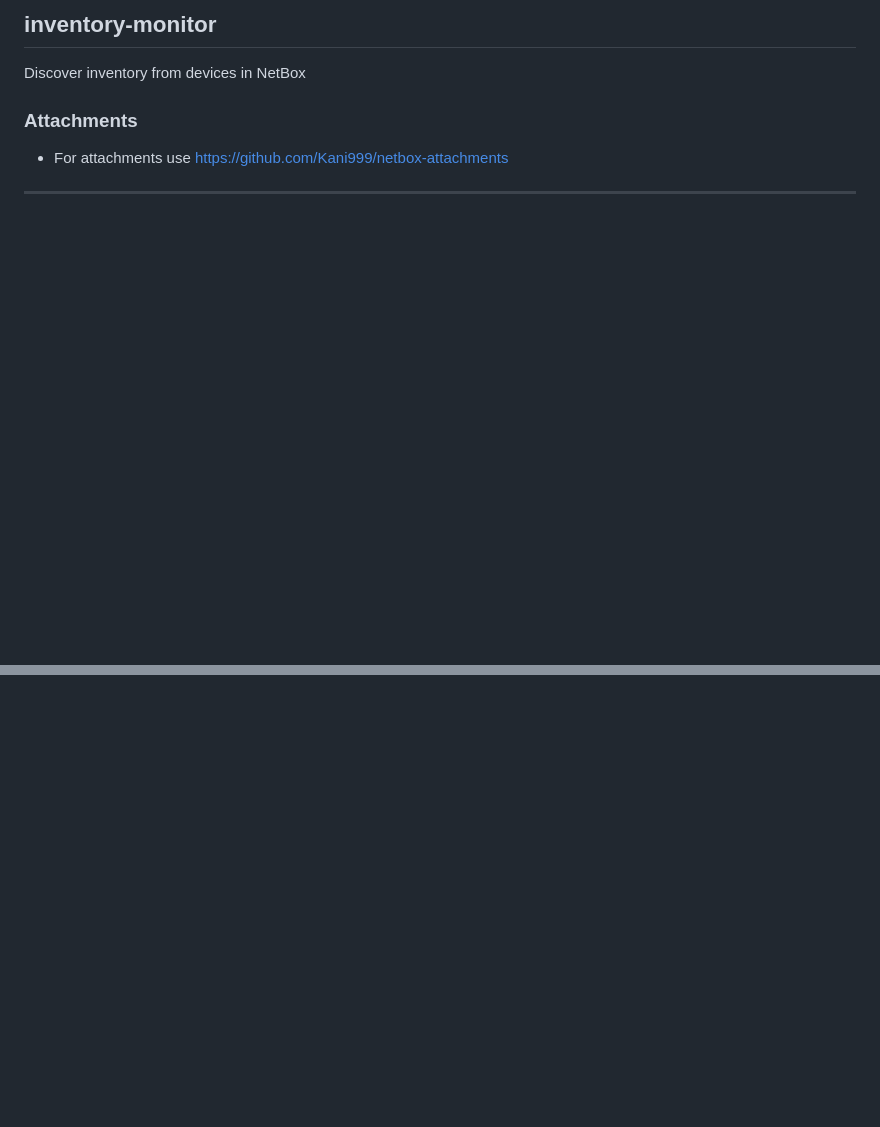
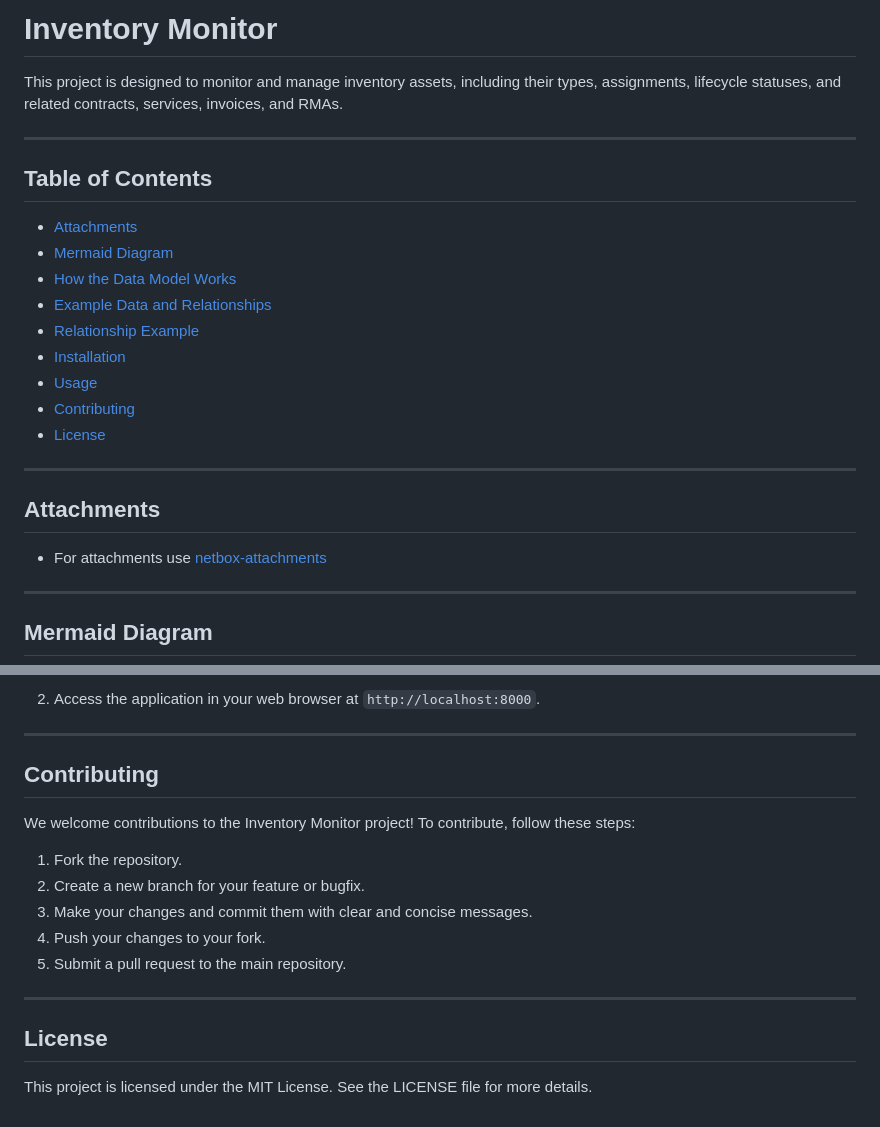
Before and after one commit to rizlas/inventory-monitor-plugin, a Markdown page: README.md, 2 parts joined by grey strips. Drawn GitHub-style; blank space fills up the shorter version.

````diff
--- a/README.md
+++ b/README.md
@@ -1,11 +1,30 @@
-## inventory-monitor
+# Inventory Monitor
 
-Discover inventory from devices in NetBox
-
-### Attachments
-- For attachments use https://github.com/Kani999/netbox-attachments
+This project is designed to monitor and manage inventory assets, including their types, assignments, lifecycle statuses, and related contracts, services, invoices, and RMAs.
 
 ---
 
+## Table of Contents
+
+- [Attachments](#attachments)
+- [Mermaid Diagram](#mermaid-diagram)
+- [How the Data Model Works](#how-the-data-model-works)
+- [Example Data and Relationships](#example-data-and-relationships)
+- [Relationship Example](#relationship-example)
+- [Installation](#installation)
+- [Usage](#usage)
+- [Contributing](#contributing)
+- [License](#license)
+
+---
+
+## Attachments
+
+- For attachments use [netbox-attachments](https://github.com/Kani999/netbox-attachments)
+
+---
+
+## Mermaid Diagram
+
 ```mermaid
 classDiagram
@@ -195,0 +311,19 @@ This structure enables easy tracking of components, contracts, invoices, and ser
+2. Access the application in your web browser at `http://localhost:8000`.
+
+---
+
+## Contributing
+
+We welcome contributions to the Inventory Monitor project! To contribute, follow these steps:
+
+1. Fork the repository.
+2. Create a new branch for your feature or bugfix.
+3. Make your changes and commit them with clear and concise messages.
+4. Push your changes to your fork.
+5. Submit a pull request to the main repository.
+
+---
+
+## License
+
+This project is licensed under the MIT License. See the LICENSE file for more details.
````
Also changed, not shown: other parts of README.md (+182 -86 lines), CTI_ME.md (deleted, +0 -106 lines).
